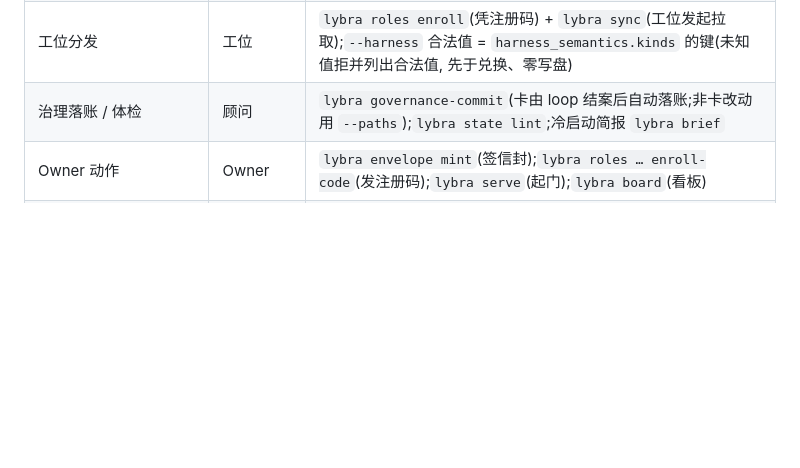
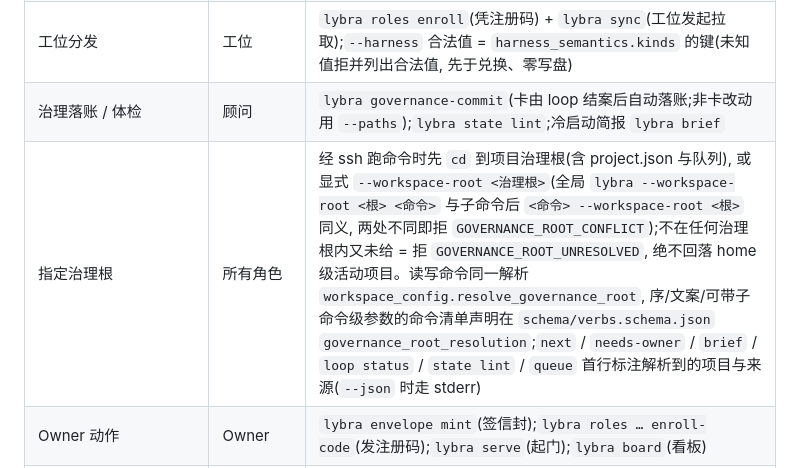
Before and after one commit to kiwiai777/lybra, a Markdown page: tools/aipos_cli/README.md, the part around the change. GitHub-like rendering; blank space fills up the shorter version.

Commit message:
AIPOS-F144 件③: 顾问文档与命令说明——经 ssh 跑命令先 cd 到治理根或显式 --workspace-root(全局/子命令后同义), 不在治理根内无参即拒
Co-Authored-By: Claude Opus 5.5 <noreply@anthropic.com>

```diff
--- a/tools/aipos_cli/README.md
+++ b/tools/aipos_cli/README.md
@@ -21,6 +21,7 @@
 | 等待产物 | `lybra loop` 内部 / 任何能跑 bash 的 agent | `lybra agent watch --workspace-root <治理根>`(纯客户端文件哨兵, 退出码见 [`docs/agent_watch_exit_codes.md`](../../docs/agent_watch_exit_codes.md)) |
 | 工位分发 | 工位 | `lybra roles enroll`(凭注册码) + `lybra sync`(工位发起拉取);`--harness` 合法值 = `harness_semantics.kinds` 的键(未知值拒并列出合法值, 先于兑换、零写盘) |
 | 治理落账 / 体检 | 顾问 | `lybra governance-commit`(卡由 loop 结案后自动落账;非卡改动用 `--paths`);`lybra state lint`;冷启动简报 `lybra brief` |
+| 指定治理根 | 所有角色 | 经 ssh 跑命令时先 `cd` 到项目治理根(含 project.json 与队列), 或显式 `--workspace-root <治理根>`(全局 `lybra --workspace-root <根> <命令>` 与子命令后 `<命令> --workspace-root <根>` 同义, 两处不同即拒 `GOVERNANCE_ROOT_CONFLICT`);不在任何治理根内又未给 = 拒 `GOVERNANCE_ROOT_UNRESOLVED`, 绝不回落 home 级活动项目。读写命令同一解析 `workspace_config.resolve_governance_root`, 序/文案/可带子命令级参数的命令清单声明在 `schema/verbs.schema.json` `governance_root_resolution`;`next` / `needs-owner` / `brief` / `loop status` / `state lint` / `queue` 首行标注解析到的项目与来源(`--json` 时走 stderr) |
 | Owner 动作 | Owner | `lybra envelope mint`(签信封);`lybra roles … enroll-code`(发注册码);`lybra serve`(起门);`lybra board`(看板) |
 | 同一项目多顾问实例 | Owner + 各顾问 | 每个顾问实例各一张带 `--instance` 的注册码(顾问/规划方类码缺实例即拒)、各自 `lybra roles enroll` 到同一治理根(凭据按实例并存, 重接入只轮换本实例;`.lybra/role` 按实例分槽 `instances.<实例>`, 各顾问开局 `lybra charter --role advisor --instance <本实例>` 取本实例槽渲染的章程, 未登记实例即拒并列出已登记实例);各签一张按实例覆盖的信封, 限定 lane 时加 `lybra envelope mint --lane-repo <仓名>`(仓名取 project.json `repos.items`, 不可解析即拒;不给 = 不限 lane, 行为不变);**子项目跨仓**:信封与视图写仓集合(`--lane-repo <仓a> --lane-repo <仓b>` 重复给出, 不按逗号拆), 共用仓可同时出现在多个顾问的集合里, 同仓合入由 F135 自动排队;集合内任一仓不可解析即拒;存量单值信封按单元素集合读, 行为不变;推进一律 `lybra loop --task-id <卡ID> --actor <顾问实例>`(只用该实例自己的凭据, 无凭据即拒;两个及以上顾问实例时缺 `--actor` 即拒)。步骤详见 [`docs/mcp-agent-setup.md`](../../docs/mcp-agent-setup.md)「Several advisors on one project」 |
 
```
Also changed, not shown: docs/mcp-agent-setup.md (+12 -0 lines).
